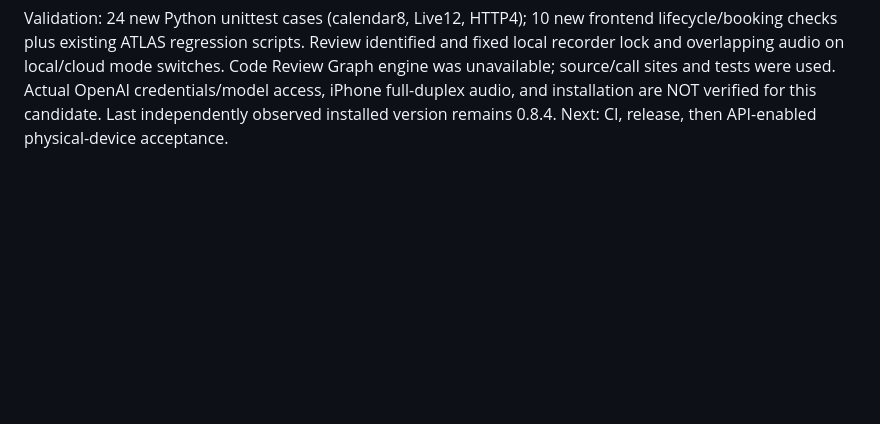
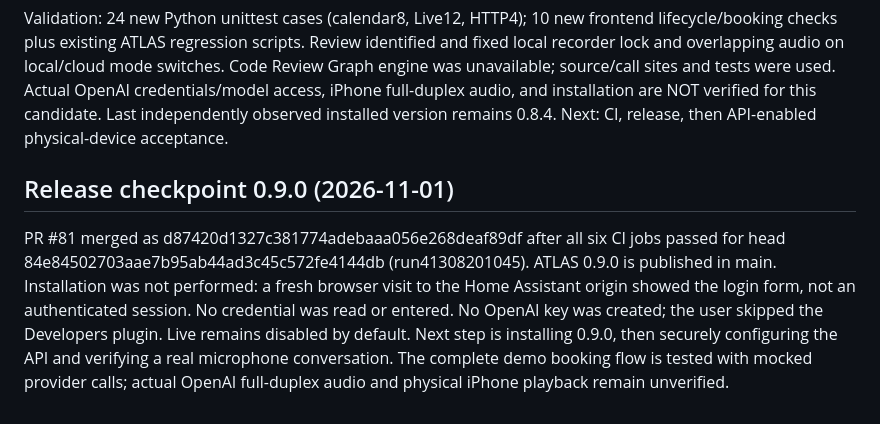
Before and after one commit to hgoekcay/ftst-angebotsdesigner, a Markdown page: docs/ATLAS-STATUS.md, the part around the change. GitHub-like rendering; blank space fills up the shorter version.

Commit message:
Record ATLAS 0.9.0 release checks and live acceptance limits

```diff
--- a/docs/ATLAS-STATUS.md
+++ b/docs/ATLAS-STATUS.md
@@ -477,3 +477,16 @@ Code Review Graph engine was unavailable; source/call sites and tests were used.
 Actual OpenAI credentials/model access, iPhone full-duplex audio, and installation
 are NOT verified for this candidate. Last independently observed installed version
 remains 0.8.4. Next: CI, release, then API-enabled physical-device acceptance.
+
+
+## Release checkpoint 0.9.0 (2026-11-01)
+
+PR #81 merged as d87420d1327c381774adebaaa056e268deaf89df after all six CI jobs
+passed for head 84e84502703aae7b95ab44ad3c45c572fe4144db (run41308201045).
+ATLAS 0.9.0 is published in main. Installation was not performed: a fresh browser
+visit to the Home Assistant origin showed the login form, not an authenticated
+session. No credential was read or entered. No OpenAI key was created; the user
+skipped the Developers plugin. Live remains disabled by default. Next step is
+installing 0.9.0, then securely configuring the API and verifying a real microphone
+conversation. The complete demo booking flow is tested with mocked provider calls;
+actual OpenAI full-duplex audio and physical iPhone playback remain unverified.
```
